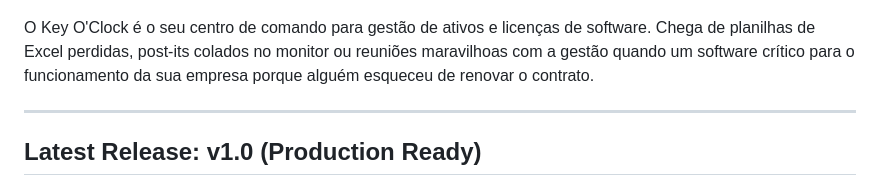
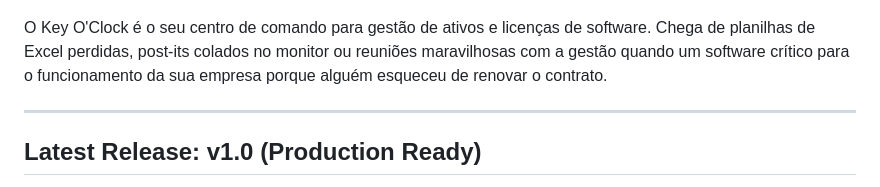
Before and after one commit to solopx/keyoclock, a Markdown page: README.md, the part around the change. Rendered like a GitHub page.

```diff
--- a/README.md
+++ b/README.md
@@ -8,7 +8,7 @@
 
 ![Logo Key O'Clock](./docs/img/logo.png)
 
-O Key O'Clock é o seu centro de comando para gestão de ativos e licenças de software. Chega de planilhas de Excel perdidas, post-its colados no monitor ou reuniões maravilhoas com a gestão quando um software crítico para o funcionamento da sua empresa porque alguém esqueceu de renovar o contrato.
+O Key O'Clock é o seu centro de comando para gestão de ativos e licenças de software. Chega de planilhas de Excel perdidas, post-its colados no monitor ou reuniões maravilhosas com a gestão quando um software crítico para o funcionamento da sua empresa porque alguém esqueceu de renovar o contrato.
 
 ---
 ## Latest Release: v1.0 (Production Ready)
```
